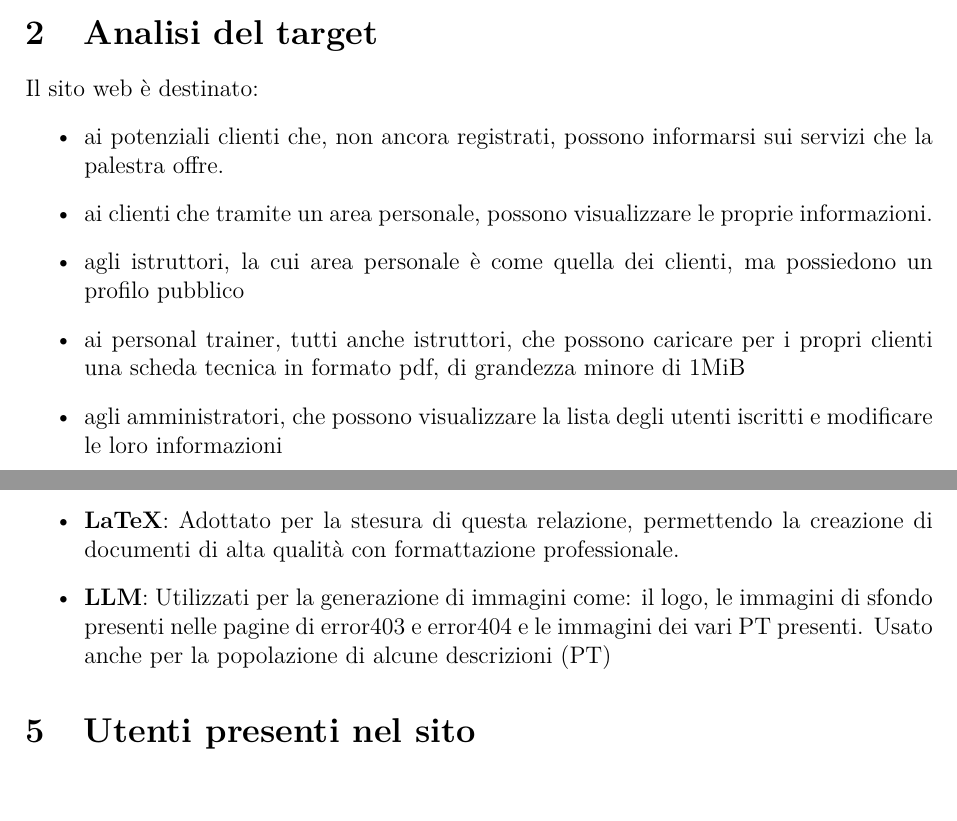
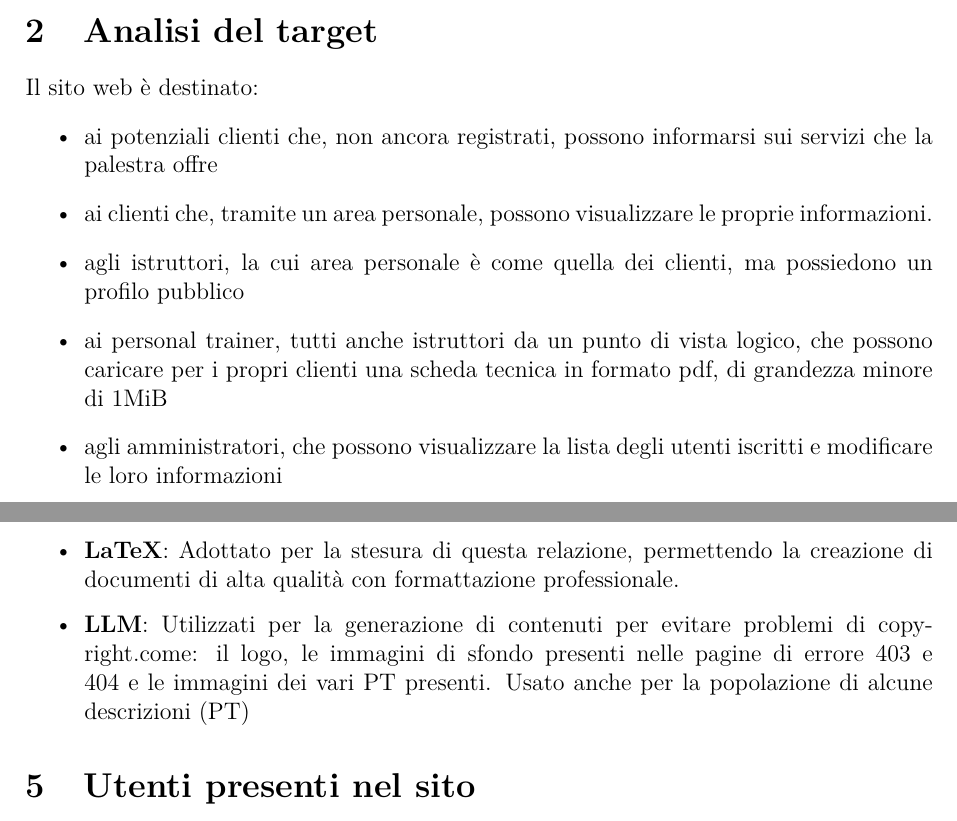
Before and after one commit to Granz09124/Progetto-tecweb, a LaTeX document (relazione/relazione.tex): two parts of pages 3 and 6 of 10, joined at a grey line, cut so that both start at the same text. Compiled offline with pdfLaTeX.

Commit message:
Riscritto qualcosa in relazione

```diff
--- a/relazione/relazione.tex
+++ b/relazione/relazione.tex
@@ -58,10 +58,10 @@ Prevede inoltre le seguenti tipologie di area personale: per i clienti, per gli
 \section{Analisi del target}
 Il sito web è destinato:
 \begin{itemize}
-    \item ai potenziali clienti che, non ancora registrati, possono informarsi sui servizi che la palestra offre.
-    \item ai clienti che tramite un area personale, possono visualizzare le proprie informazioni.
+    \item ai potenziali clienti che, non ancora registrati, possono informarsi sui servizi che la palestra offre
+    \item ai clienti che, tramite un area personale, possono visualizzare le proprie informazioni.
     \item agli istruttori, la cui area personale è come quella dei clienti, ma possiedono un profilo pubblico
-    \item ai personal trainer, tutti anche istruttori, che possono caricare per i propri clienti una scheda tecnica in formato pdf, di grandezza minore di 1MiB
+    \item ai personal trainer, tutti anche istruttori da un punto di vista logico, che possono caricare per i propri clienti una scheda tecnica in formato pdf, di grandezza minore di 1MiB
     \item agli amministratori, che possono visualizzare la lista degli utenti iscritti e modificare le loro informazioni
 \end{itemize}
 
@@ -162,7 +162,7 @@ Il sito è composto da: \\
     \item \textbf{PHP}: Utilizzato per generare contenuti dinamici lato server, come la gestione di sessioni utente e l'interazione con database per funzionalità avanzate.
     \item \textbf{SQL}: Linguaggio utilizzato per interrogare e gestire database relazionali, essenziale per archiviare e recuperare dati utente, abbonamenti e altre informazioni del sito.
     \item \textbf{LaTeX}: Adottato per la stesura di questa relazione, permettendo la creazione di documenti di alta qualità con formattazione professionale.
-    \item \textbf{LLM}: Utilizzati per la generazione di immagini come: il logo, le immagini di sfondo presenti nelle pagine di error403 e error404 e le immagini dei vari PT presenti. Usato anche per la popolazione di alcune descrizioni (PT)
+    \item \textbf{LLM}: Utilizzati per la generazione di contenuti per evitare problemi di copyright.come: il logo, le immagini di sfondo presenti nelle pagine di errore 403 e 404 e le immagini dei vari PT presenti. Usato anche per la popolazione di alcune descrizioni (PT)
 \end{itemize}
 
 \section{Utenti presenti nel sito}
```
Also changed, not shown: relazione/relazione.pdf, relazione/relazione.tex (4 more changed lines).
